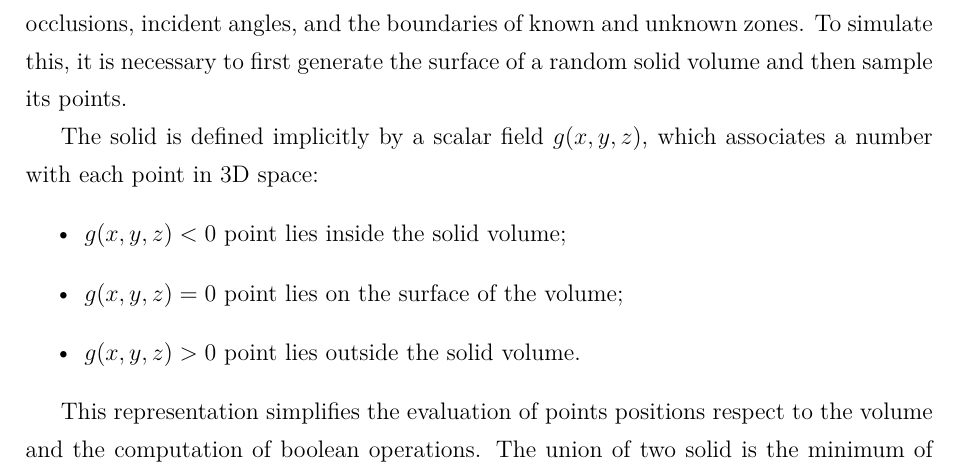
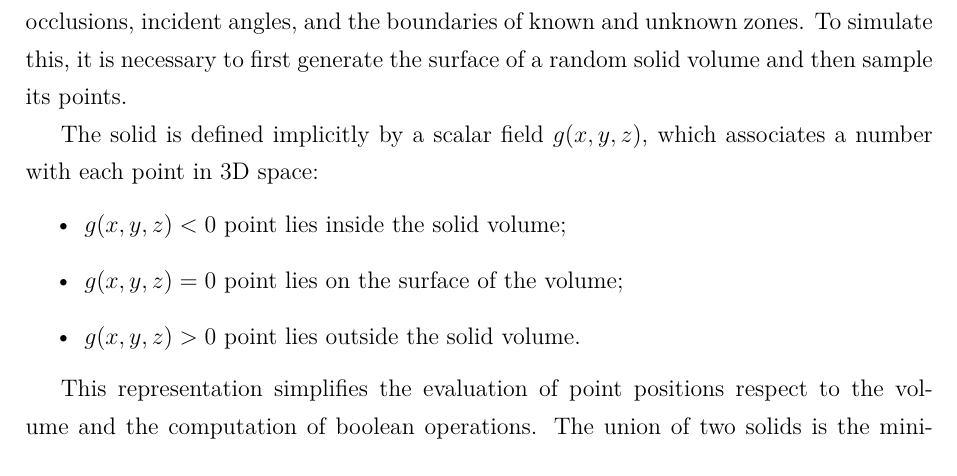
Before and after one commit to alecarlino/look-where-it-changed, a LaTeX document (main.tex, which reads source/point_simulation.tex): part of page 1 of 2, cut so that both start at the same text. Compiled offline with LaTeX, dvips and Ghostscript.

Commit message:
Squashed 'report/' changes from 31006c8..b7457c8
b7457c8 Update on Overleaf.

git-subtree-dir: report
git-subtree-split: b7457c89fb6f9b3dfca20fee384d9995d77b5e95

```diff
--- a/source/point_simulation.tex
+++ b/source/point_simulation.tex
@@ -11,7 +11,7 @@ The solid is defined implicitly by a scalar field $g(x,y,z)$, which associates a
   \item $g(x,y,z)>0$ point lies outside the solid volume.
 \end{itemize}
 
-This representation simplifies the evaluation of points positions respect to the volume and the computation of boolean operations. The union of two solid is the minimum of their field and their intersection is the maximum. A procedural level surface $g(x,y,z)=0$ can be defined as:
+This representation simplifies the evaluation of point positions respect to the volume and the computation of boolean operations. The union of two solids is the minimum of their fields and their intersection is the maximum\ref{ricci}. A procedural level surface $g(x,y,z)=0$ can be defined as:
 
 \begin{equation}
   g(x,y,z) = f(x,y,z) + m(x,y,z) - u,
```
